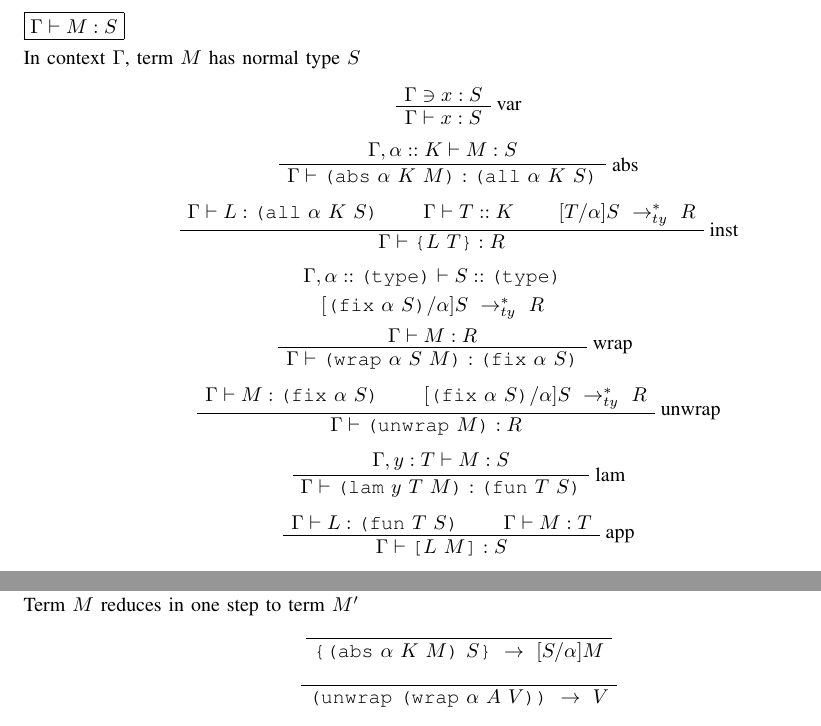
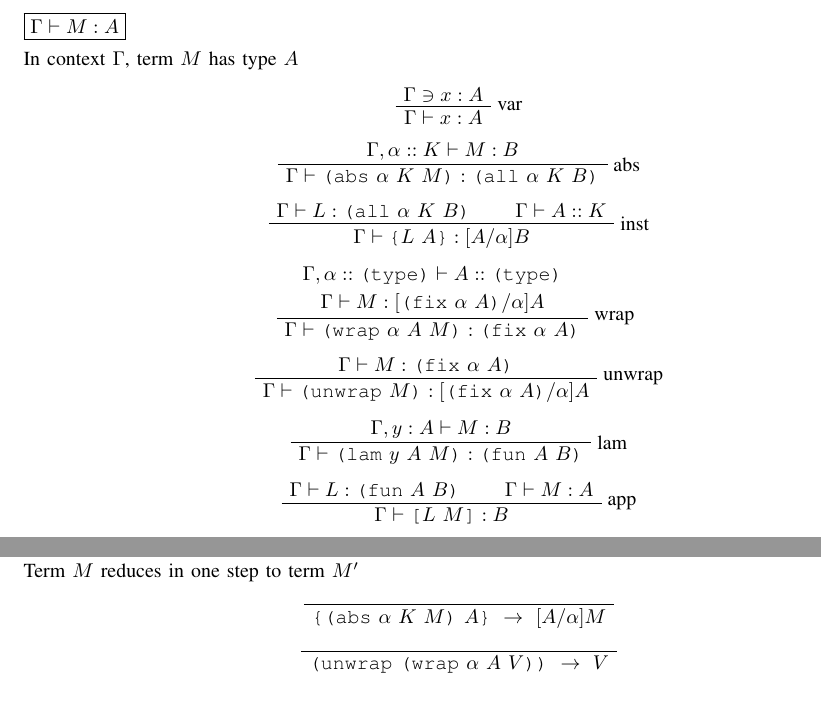
Before and after one commit to BekaValentine/Plutus-Core-Spec, a LaTeX paper (main.tex, which reads figures/PlutusCoreReduction.tex, figures/PlutusCoreTypeCorrectness.tex): two parts of pages 6 and 7 of 23, joined at a grey line, cut so that both start at the same text. Compiled offline with pdfLaTeX.

Commit message:
re-adds type redexes

```diff
--- a/figures/PlutusCoreReduction.tex
+++ b/figures/PlutusCoreReduction.tex
@@ -72,7 +72,7 @@
 
     \begin{prooftree}
         \AxiomC{}
-        \UnaryInfC{\(\step{\inst{\abs{\alpha}{K}{M}}{S}}{\subst{S}{\alpha}{M}}\)}
+        \UnaryInfC{\(\step{\inst{\abs{\alpha}{K}{M}}{A}}{\subst{A}{\alpha}{M}}\)}
     \end{prooftree}
 
     \begin{prooftree}
--- a/figures/PlutusCoreTypeCorrectness.tex
+++ b/figures/PlutusCoreTypeCorrectness.tex
@@ -139,56 +133,53 @@
 
 
 \begin{figure*}[t]
-    \judgmentdef{\(\hypJ{\Gamma}{\istermJ{M}{S}}\)}{In context $\Gamma$, term $M$ has normal type $S$}
+    \judgmentdef{\(\hypJ{\Gamma}{\istermJ{M}{A}}\)}{In context $\Gamma$, term $M$ has type $A$}
 
     \begin{prooftree}
-        \AxiomC{\(\ctxni{\Gamma}{\termJ{x}{S}}\)}
+        \AxiomC{\(\ctxni{\Gamma}{\termJ{x}{A}}\)}
         \RightLabel{var}
-        \UnaryInfC{\(\hypJ{\Gamma}{\istermJ{x}{S}}\)}
+        \UnaryInfC{\(\hypJ{\Gamma}{\istermJ{x}{A}}\)}
     \end{prooftree}
 
     \begin{prooftree}
-        \AxiomC{\(\hypJ{\Gamma, \typeJ{\alpha}{K}}{\istermJ{M}{S}}\)}
+        \AxiomC{\(\hypJ{\Gamma, \typeJ{\alpha}{K}}{\istermJ{M}{B}}\)}
         \RightLabel{abs}
-        \UnaryInfC{\(\hypJ{\Gamma}{\istermJ{\abs{\alpha}{K}{M}}{\allT{\alpha}{K}{S}}}\)}
+        \UnaryInfC{\(\hypJ{\Gamma}{\istermJ{\abs{\alpha}{K}{M}}{\allT{\alpha}{K}{B}}}\)}
     \end{prooftree}
 
     \begin{prooftree}
-        \AxiomC{\(\hypJ{\Gamma}{\istermJ{L}{\allT{\alpha}{K}{S}}}\)}
-        \AxiomC{\(\hypJ{\Gamma}{\istypeJ{T}{K}}\)}
-        \AxiomC{\(\typeMultistep{\subst{T}{\alpha}{S}}{R}\)}
+        \AxiomC{\(\hypJ{\Gamma}{\istermJ{L}{\allT{\alpha}{K}{B}}}\)}
+        \AxiomC{\(\hypJ{\Gamma}{\istypeJ{A}{K}}\)}
         \RightLabel{inst}
-        \TrinaryInfC{\(\hypJ{\Gamma}{\istermJ{\inst{L}{T}}{R}}\)}
+        \BinaryInfC{\(\hypJ{\Gamma}{\istermJ{\inst{L}{A}}{\subst{A}{\alpha}{B}}}\)}
     \end{prooftree}
 
     \begin{prooftree}
         \alwaysNoLine
-        \AxiomC{\(\hypJ{\Gamma, \typeJ{\alpha}{\typeK{}}}{\istypeJ{S}{\typeK{}}}\)}
-        \UnaryInfC{\(\typeMultistep{\subst{\fixT{\alpha}{S}}{\alpha}{S}}{R}\)}
-        \UnaryInfC{\(\hypJ{\Gamma}{\istermJ{M}{R}}\)}
+        \AxiomC{\(\hypJ{\Gamma, \typeJ{\alpha}{\typeK{}}}{\istypeJ{A}{\typeK{}}}\)}
+        \UnaryInfC{\(\hypJ{\Gamma}{\istermJ{M}{\subst{\fixT{\alpha}{A}}{\alpha}{A}}}\)}
         \alwaysSingleLine
         \RightLabel{wrap}
-        \UnaryInfC{\(\hypJ{\Gamma}{\istermJ{\wrap{\alpha}{S}{M}}{\fixT{\alpha}{S}}}\)}
+        \UnaryInfC{\(\hypJ{\Gamma}{\istermJ{\wrap{\alpha}{A}{M}}{\fixT{\alpha}{A}}}\)}
     \end{prooftree}
 
     \begin{prooftree}
-        \AxiomC{\(\hypJ{\Gamma}{\istermJ{M}{\fixT{\alpha}{S}}}\)}
-        \AxiomC{\(\typeMultistep{\subst{\fixT{\alpha}{S}}{\alpha}{S}}{R}\)}
+        \AxiomC{\(\hypJ{\Gamma}{\istermJ{M}{\fixT{\alpha}{A}}}\)}
         \RightLabel{unwrap}
-        \BinaryInfC{\(\hypJ{\Gamma}{\istermJ{\unwrap{M}}{R}}\)}
+        \UnaryInfC{\(\hypJ{\Gamma}{\istermJ{\unwrap{M}}{\subst{\fixT{\alpha}{A}}{\alpha}{A}}}\)}
     \end{prooftree}
 
     \begin{prooftree}
-        \AxiomC{\(\hypJ{\Gamma, \termJ{y}{T}}{\istermJ{M}{S}}\)}
+        \AxiomC{\(\hypJ{\Gamma, \termJ{y}{A}}{\istermJ{M}{B}}\)}
         \RightLabel{lam}
-        \UnaryInfC{\(\hypJ{\Gamma}{\istermJ{\lam{y}{T}{M}}{\funT{T}{S}}}\)}
+        \UnaryInfC{\(\hypJ{\Gamma}{\istermJ{\lam{y}{A}{M}}{\funT{A}{B}}}\)}
     \end{prooftree}
 
     \begin{prooftree}
-        \AxiomC{\(\hypJ{\Gamma}{\istermJ{L}{\funT{T}{S}}}\)}
-        \AxiomC{\(\hypJ{\Gamma}{\istermJ{M}{T}}\)}
+        \AxiomC{\(\hypJ{\Gamma}{\istermJ{L}{\funT{A}{B}}}\)}
+        \AxiomC{\(\hypJ{\Gamma}{\istermJ{M}{A}}\)}
         \RightLabel{app}
-        \BinaryInfC{\(\hypJ{\Gamma}{\istermJ{\app{L}{M}}{S}}\)}
+        \BinaryInfC{\(\hypJ{\Gamma}{\istermJ{\app{L}{M}}{B}}\)}
     \end{prooftree}
 
     \begin{prooftree}
```
Also changed, not shown: figures/PlutusCoreGrammar.tex (+6 -6 lines), figures/PlutusCoreReduction.tex (2 more changed lines), figures/PlutusCoreTypeCorrectness.tex (12 more changed lines).
